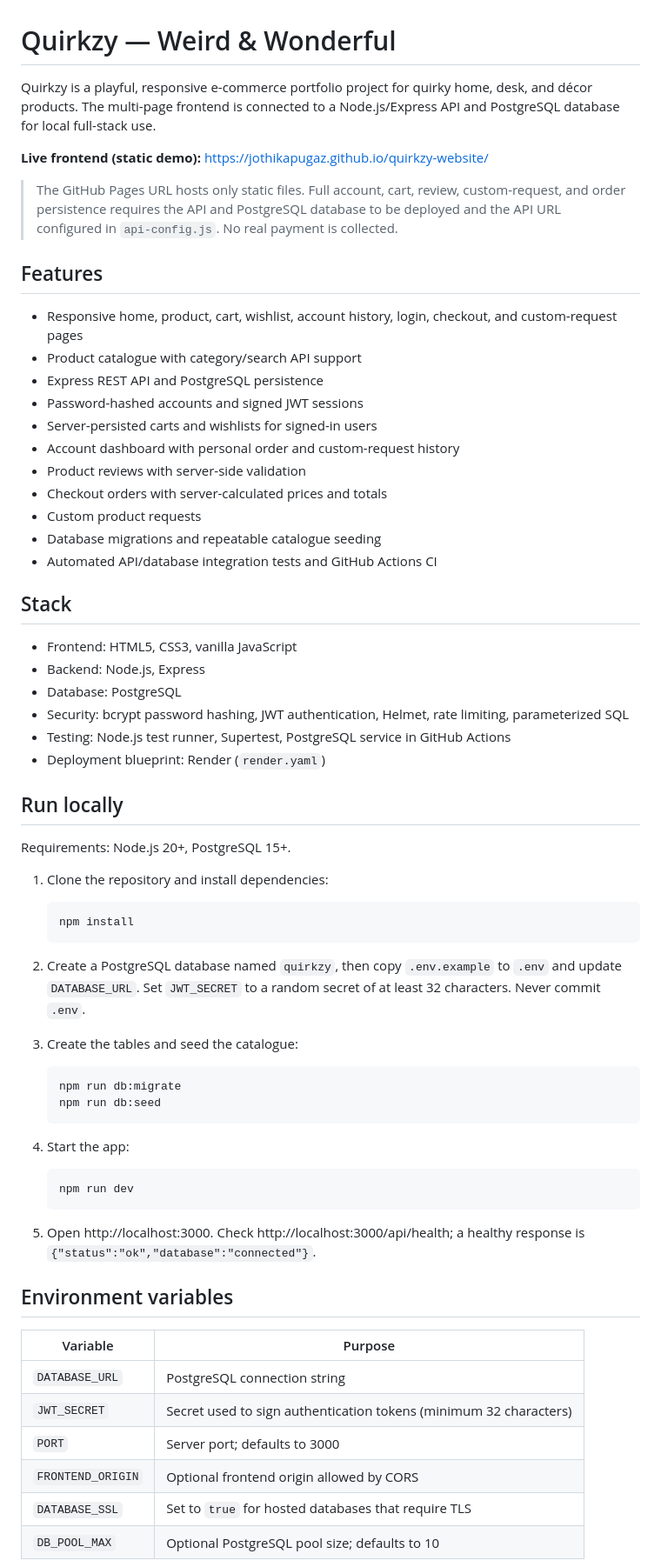
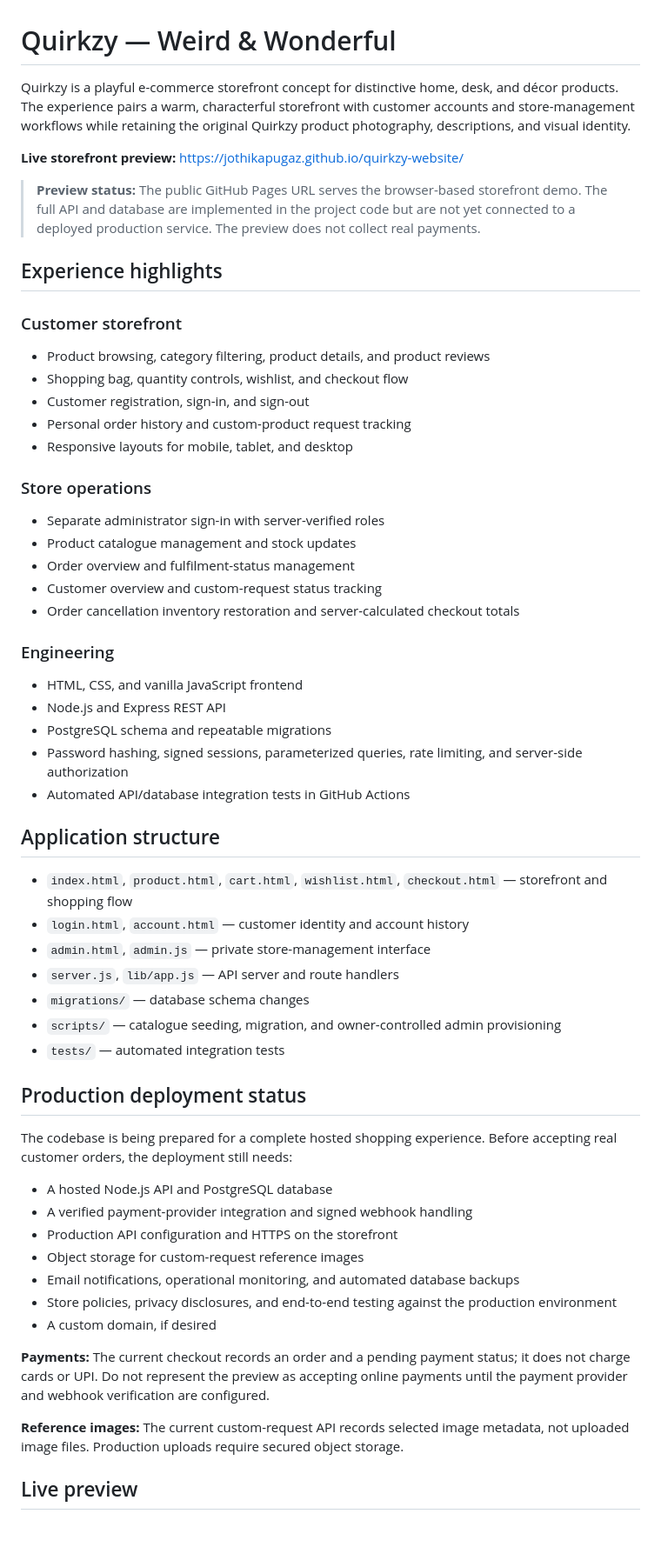
Before and after one commit to jothikapugaz/quirkzy-website, a Markdown page: README.md, the part around one of its changes. Shown at 87% size. Drawn GitHub-style; blank space fills up the shorter version.

Commit message:
Present Quirkzy as a professional storefront case study with accurate deployment status

````diff
--- a/README.md
+++ b/README.md
@@ -1,69 +1,59 @@
 # Quirkzy — Weird & Wonderful
 
-Quirkzy is a playful, responsive e-commerce portfolio project for quirky home, desk, and décor products. The multi-page frontend is connected to a Node.js/Express API and PostgreSQL database for local full-stack use.
+Quirkzy is a playful e-commerce storefront concept for distinctive home, desk, and décor products. The experience pairs a warm, characterful storefront with customer accounts and store-management workflows while retaining the original Quirkzy product photography, descriptions, and visual identity.
 
-**Live frontend (static demo):** https://jothikapugaz.github.io/quirkzy-website/
+**Live storefront preview:** https://jothikapugaz.github.io/quirkzy-website/
 
-> The GitHub Pages URL hosts only static files. Full account, cart, review, custom-request, and order persistence requires the API and PostgreSQL database to be deployed and the API URL configured in `api-config.js`. No real payment is collected.
+> **Preview status:** The public GitHub Pages URL serves the browser-based storefront demo. The full API and database are implemented in the project code but are not yet connected to a deployed production service. The preview does not collect real payments.
 
-## Features
+## Experience highlights
 
-- Responsive home, product, cart, wishlist, account history, login, checkout, and custom-request pages
-- Product catalogue with category/search API support
-- Express REST API and PostgreSQL persistence
-- Password-hashed accounts and signed JWT sessions
-- Server-persisted carts and wishlists for signed-in users
-- Account dashboard with personal order and custom-request history
-- Product reviews with server-side validation
-- Checkout orders with server-calculated prices and totals
-- Custom product requests
-- Database migrations and repeatable catalogue seeding
-- Automated API/database integration tests and GitHub Actions CI
+### Customer storefront
+- Product browsing, category filtering, product details, and product reviews
+- Shopping bag, quantity controls, wishlist, and checkout flow
+- Customer registration, sign-in, and sign-out
+- Personal order history and custom-product request tracking
+- Responsive layouts for mobile, tablet, and desktop
 
-## Stack
+### Store operations
+- Separate administrator sign-in with server-verified roles
+- Product catalogue management and stock updates
+- Order overview and fulfilment-status management
+- Customer overview and custom-request status tracking
+- Order cancellation inventory restoration and server-calculated checkout totals
 
-- Frontend: HTML5, CSS3, vanilla JavaScript
-- Backend: Node.js, Express
-- Database: PostgreSQL
-- Security: bcrypt password hashing, JWT authentication, Helmet, rate limiting, parameterized SQL
-- Testing: Node.js test runner, Supertest, PostgreSQL service in GitHub Actions
-- Deployment blueprint: Render (`render.yaml`)
+### Engineering
+- HTML, CSS, and vanilla JavaScript frontend
+- Node.js and Express REST API
+- PostgreSQL schema and repeatable migrations
+- Password hashing, signed sessions, parameterized queries, rate limiting, and server-side authorization
+- Automated API/database integration tests in GitHub Actions
 
-## Run locally
+## Application structure
 
-Requirements: Node.js 20+, PostgreSQL 15+.
+- `index.html`, `product.html`, `cart.html`, `wishlist.html`, `checkout.html` — storefront and shopping flow
+- `login.html`, `account.html` — customer identity and account history
+- `admin.html`, `admin.js` — private store-management interface
+- `server.js`, `lib/app.js` — API server and route handlers
+- `migrations/` — database schema changes
+- `scripts/` — catalogue seeding, migration, and owner-controlled admin provisioning
+- `tests/` — automated integration tests
 
-1. Clone the repository and install dependencies:
+## Production deployment status
 
-   ```bash
-   npm install
-   ```
+The codebase is being prepared for a complete hosted shopping experience. Before accepting real customer orders, the deployment still needs:
 
-2. Create a PostgreSQL database named `quirkzy`, then copy `.env.example` to `.env` and update `DATABASE_URL`. Set `JWT_SECRET` to a random secret of at least 32 characters. Never commit `.env`.
+- A hosted Node.js API and PostgreSQL database
+- A verified payment-provider integration and signed webhook handling
+- Production API configuration and HTTPS on the storefront
+- Object storage for custom-request reference images
+- Email notifications, operational monitoring, and automated database backups
+- Store policies, privacy disclosures, and end-to-end testing against the production environment
+- A custom domain, if desired
 
-3. Create the tables and seed the catalogue:
+**Payments:** The current checkout records an order and a pending payment status; it does not charge cards or UPI. Do not represent the preview as accepting online payments until the payment provider and webhook verification are configured.
 
-   ```bash
-   npm run db:migrate
-   npm run db:seed
-   ```
+**Reference images:** The current custom-request API records selected image metadata, not uploaded image files. Production uploads require secured object storage.
 
-4. Start the app:
+## Live preview
 
-   ```bash
-   npm run dev
-   ```
-
-5. Open http://localhost:3000. Check http://localhost:3000/api/health; a healthy response is `{"status":"ok","database":"connected"}`.
-
-## Environment variables
-
-| Variable | Purpose |
-|---|---|
-| `DATABASE_URL` | PostgreSQL connection string |
-| `JWT_SECRET` | Secret used to sign authentication tokens (minimum 32 characters) |
-| `PORT` | Server port; defaults to 3000 |
-| `FRONTEND_ORIGIN` | Optional frontend origin allowed by CORS |
-| `DATABASE_SSL` | Set to `true` for hosted databases that require TLS |
-| `DB_POOL_MAX` | Optional PostgreSQL pool size; defaults to 10 |
-
````
Also changed, not shown: other parts of README.md (+1 -61 lines).
